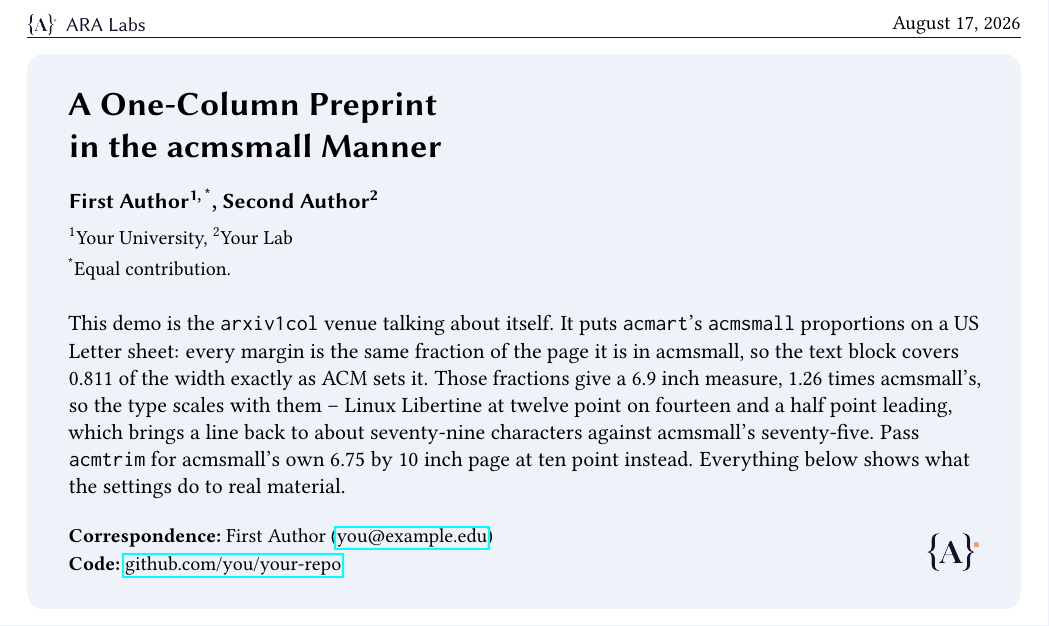
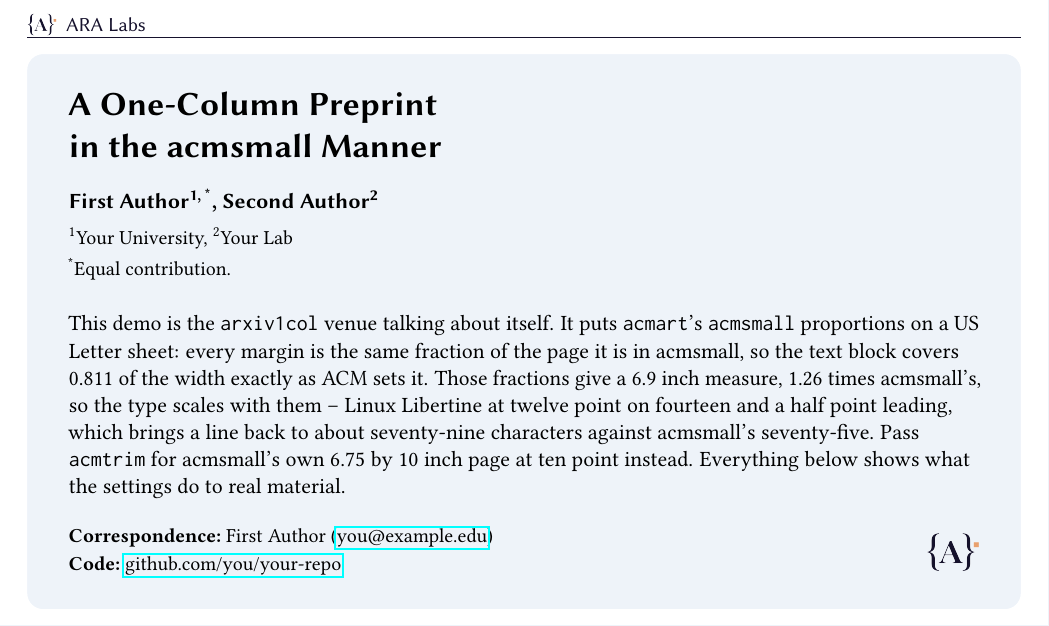
Before and after one commit to ARA-Labs/paperkit, a LaTeX problem sheet (examples/arxiv1col-demo.tex, which reads styles/paperkit.sty): part of page 1 of 2, cut so that both start at the same text. Compiled offline with pdfLaTeX.

Commit message:
fix(arxiv1col): no date in the first-page head
acmart carries no date in the head at all. Its firstpagestyle keeps the
first-page top right for \acmBadgeR, the artifact-evaluation seal, which
almost no paper sets, and puts the publication line in the foot instead
-- the slot \papercopyright already occupies here.

Default \paperdate to empty so that corner matches. The macro stays, for
a preprint that does want a date on it.

```diff
--- a/styles/paperkit.sty
+++ b/styles/paperkit.sty
@@ -399,7 +399,9 @@
 \let\pk@shorttitle\@empty
 \let\pk@shortauthors\@empty
 \let\pk@copyright\@empty
-\def\pk@date{\today}
+% Empty by default, as in acmart: the first-page head keeps that corner for an
+% optional badge and carries no date. \paperdate{...} opts one in.
+\let\pk@date\@empty
 \let\pk@brandtext\@empty
 \let\pk@brandfile\@empty
 \def\pk@brandheight{11pt}
```
Also changed, not shown: main.tex (+1 -1 lines), README.md, docs/preview-arxiv1col.png, styles/paperkit.sty (2 more changed lines).
